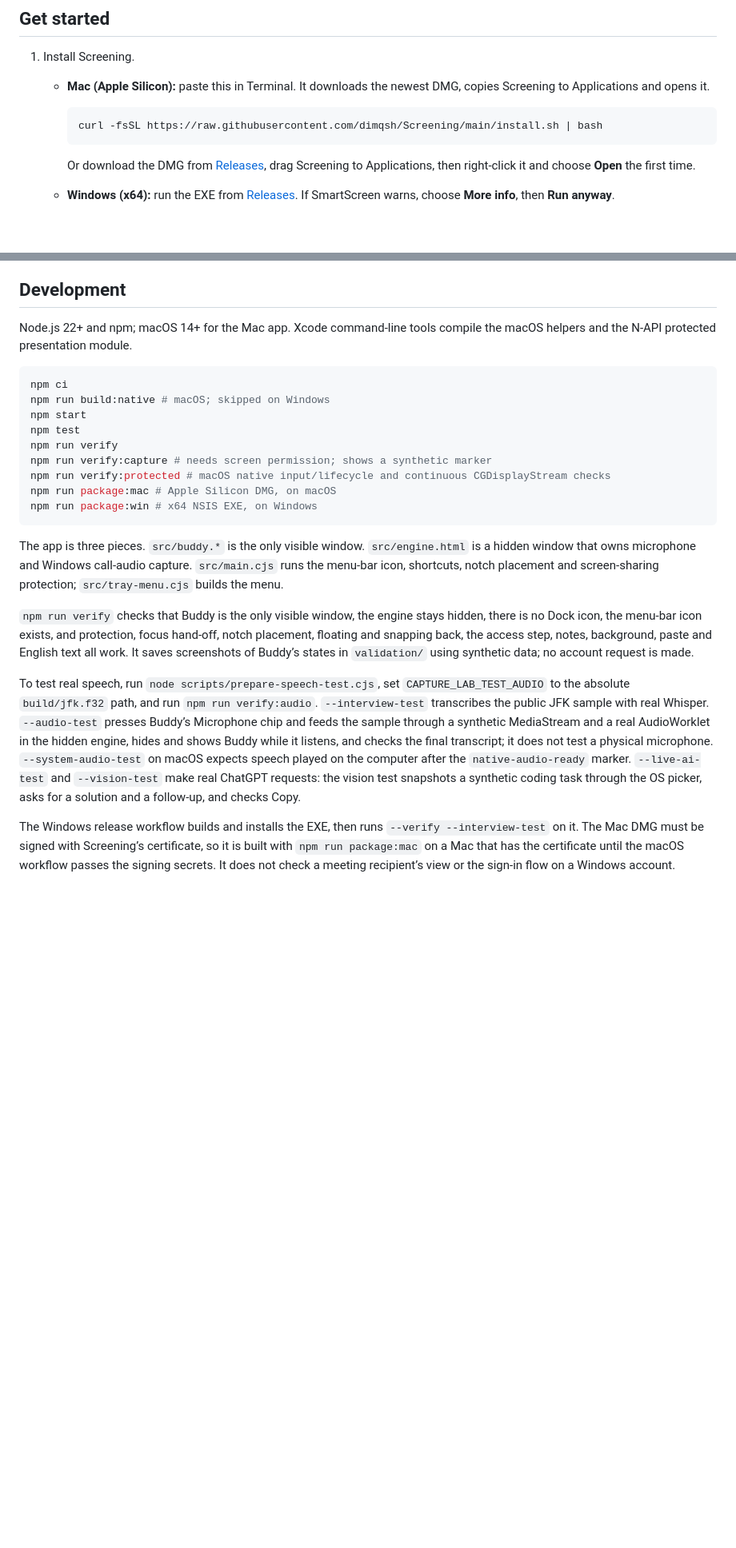
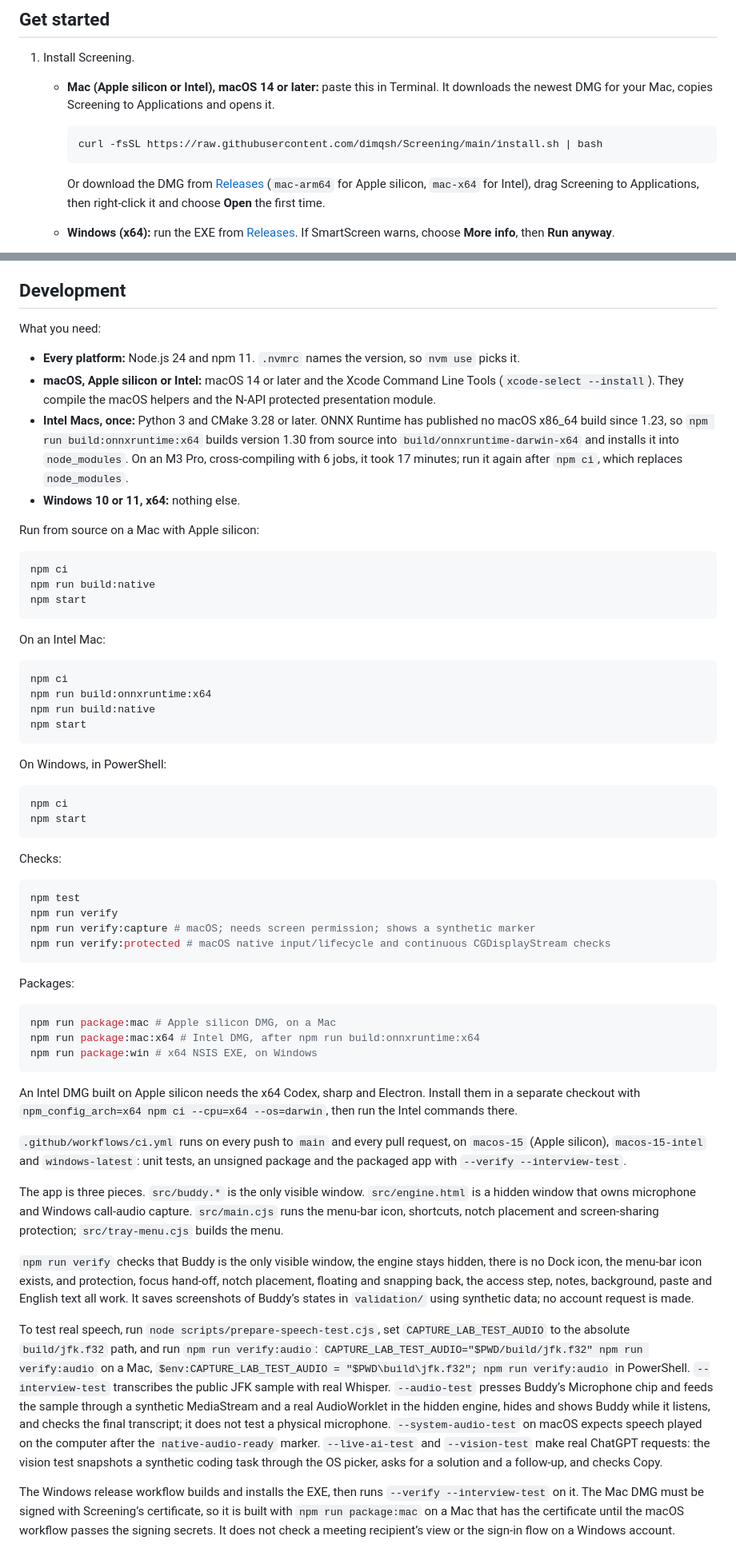
Before and after one commit to dimqsh/Screening, a Markdown page: README.md, 2 parts joined by grey strips. Shown at 80% size. GitHub-like rendering; blank space fills up the shorter version.

Commit message:
Document setup per platform and update measured figures
The README listed Node.js 22+ and Apple silicon only. It now gives the
requirements and commands for Apple silicon Macs, Intel Macs (including
the one-time ONNX Runtime build) and Windows, PowerShell syntax for the
speech test, the Intel packaging script and the CI matrix. Figures now
match measurements: an idle Screening uses 230-290 MB in total (the
README said 120 MB) and 3-6% of one core, and the Accurate model takes
5-8 s per 8 s chunk on a busy M3 Pro (it said 3.5 s).

Co-Authored-By: Claude Opus 5.5 <noreply@anthropic.com>

````diff
--- a/README.md
+++ b/README.md
@@ -9,13 +9,13 @@ There are no other windows. A small island icon in the menu bar is the way in.
 ## Get started
 
 1. Install Screening.
-   - **Mac (Apple Silicon):** paste this in Terminal. It downloads the newest DMG, copies Screening to Applications and opens it.
+   - **Mac (Apple silicon or Intel), macOS 14 or later:** paste this in Terminal. It downloads the newest DMG for your Mac, copies Screening to Applications and opens it.
 
      ```sh
      curl -fsSL https://raw.githubusercontent.com/dimqsh/Screening/main/install.sh | bash
      ```
 
-     Or download the DMG from [Releases](https://github.com/dimqsh/Screening/releases), drag Screening to Applications, then right-click it and choose **Open** the first time.
+     Or download the DMG from [Releases](https://github.com/dimqsh/Screening/releases) (`mac-arm64` for Apple silicon, `mac-x64` for Intel), drag Screening to Applications, then right-click it and choose **Open** the first time.
    - **Windows (x64):** run the EXE from [Releases](https://github.com/dimqsh/Screening/releases). If SmartScreen warns, choose **More info**, then **Run anyway**.
 2. Open Screening. The island icon appears in the menu bar, and Buddy opens at the notch with its setup steps.
 3. **Download the speech model**, once. On Apple Silicon Macs Screening uses the Accurate model (Whisper large-v3-turbo, about 1 GB); on other computers it uses the Fast model (Whisper base, 77 MB). You can switch in the menu. After that, transcription works offline.
@@ -98,25 +98,63 @@ Capture exclusion is not a universal bypass. Electron documents that newer macOS
 
 ## Development
 
-Node.js 22+ and npm; macOS 14+ for the Mac app. Xcode command-line tools compile the macOS helpers and the N-API protected presentation module.
+What you need:
+
+- **Every platform:** Node.js 24 and npm 11. `.nvmrc` names the version, so `nvm use` picks it.
+- **macOS, Apple silicon or Intel:** macOS 14 or later and the Xcode Command Line Tools (`xcode-select --install`). They compile the macOS helpers and the N-API protected presentation module.
+- **Intel Macs, once:** Python 3 and CMake 3.28 or later. ONNX Runtime has published no macOS x86_64 build since 1.23, so `npm run build:onnxruntime:x64` builds version 1.30 from source into `build/onnxruntime-darwin-x64` and installs it into `node_modules`. On an M3 Pro, cross-compiling with 6 jobs, it took 17 minutes; run it again after `npm ci`, which replaces `node_modules`.
+- **Windows 10 or 11, x64:** nothing else.
+
+Run from source on a Mac with Apple silicon:
 
 ```sh
 npm ci
-npm run build:native # macOS; skipped on Windows
+npm run build:native
 npm start
+```
+
+On an Intel Mac:
+
+```sh
+npm ci
+npm run build:onnxruntime:x64
+npm run build:native
+npm start
+```
+
+On Windows, in PowerShell:
+
+```powershell
+npm ci
+npm start
+```
+
+Checks:
+
+```sh
 npm test
 npm run verify
-npm run verify:capture # needs screen permission; shows a synthetic marker
+npm run verify:capture # macOS; needs screen permission; shows a synthetic marker
 npm run verify:protected # macOS native input/lifecycle and continuous CGDisplayStream checks
-npm run package:mac # Apple Silicon DMG, on macOS
+```
+
+Packages:
+
+```sh
+npm run package:mac # Apple silicon DMG, on a Mac
+npm run package:mac:x64 # Intel DMG, after npm run build:onnxruntime:x64
 npm run package:win # x64 NSIS EXE, on Windows
 ```
+
+An Intel DMG built on Apple silicon needs the x64 Codex, sharp and Electron. Install them in a separate checkout with `npm_config_arch=x64 npm ci --cpu=x64 --os=darwin`, then run the Intel commands there.
+
+`.github/workflows/ci.yml` runs on every push to `main` and every pull request, on `macos-15` (Apple silicon), `macos-15-intel` and `windows-latest`: unit tests, an unsigned package and the packaged app with `--verify --interview-test`.
 
 The app is three pieces. `src/buddy.*` is the only visible window. `src/engine.html` is a hidden window that owns microphone and Windows call-audio capture. `src/main.cjs` runs the menu-bar icon, shortcuts, notch placement and screen-sharing protection; `src/tray-menu.cjs` builds the menu.
 
 `npm run verify` checks that Buddy is the only visible window, the engine stays hidden, there is no Dock icon, the menu-bar icon exists, and protection, focus hand-off, notch placement, floating and snapping back, the access step, notes, background, paste and English text all work. It saves screenshots of Buddy’s states in `validation/` using synthetic data; no account request is made.
 
-To test real speech, run `node scripts/prepare-speech-test.cjs`, set `CAPTURE_LAB_TEST_AUDIO` to the absolute `build/jfk.f32` path, and run `npm run verify:audio`. `--interview-test` transcribes the public JFK sample with real Whisper. `--audio-test` presses Buddy’s Microphone chip and feeds the sample through a synthetic MediaStream and a real AudioWorklet in the hidden engine, hides and shows Buddy while it listens, and checks the final transcript; it does not test a physical microphone. `--system-audio-test` on macOS expects speech played on the computer after the `native-audio-ready` marker. `--live-ai-test` and `--vision-test` make real ChatGPT requests: the vision test snapshots a synthetic coding task through the OS picker, asks for a solution and a follow-up, and checks Copy.
+To test real speech, run `node scripts/prepare-speech-test.cjs`, set `CAPTURE_LAB_TEST_AUDIO` to the absolute `build/jfk.f32` path, and run `npm run verify:audio`: `CAPTURE_LAB_TEST_AUDIO="$PWD/build/jfk.f32" npm run verify:audio` on a Mac, `$env:CAPTURE_LAB_TEST_AUDIO = "$PWD\build\jfk.f32"; npm run verify:audio` in PowerShell. `--interview-test` transcribes the public JFK sample with real Whisper. `--audio-test` presses Buddy’s Microphone chip and feeds the sample through a synthetic MediaStream and a real AudioWorklet in the hidden engine, hides and shows Buddy while it listens, and checks the final transcript; it does not test a physical microphone. `--system-audio-test` on macOS expects speech played on the computer after the `native-audio-ready` marker. `--live-ai-test` and `--vision-test` make real ChatGPT requests: the vision test snapshots a synthetic coding task through the OS picker, asks for a solution and a follow-up, and checks Copy.
 
 The Windows release workflow builds and installs the EXE, then runs `--verify --interview-test` on it. The Mac DMG must be signed with Screening’s certificate, so it is built with `npm run package:mac` on a Mac that has the certificate until the macOS workflow passes the signing secrets. It does not check a meeting recipient’s view or the sign-in flow on a Windows account.
 
````
Also changed, not shown: other parts of README.md (+4 -4 lines).
